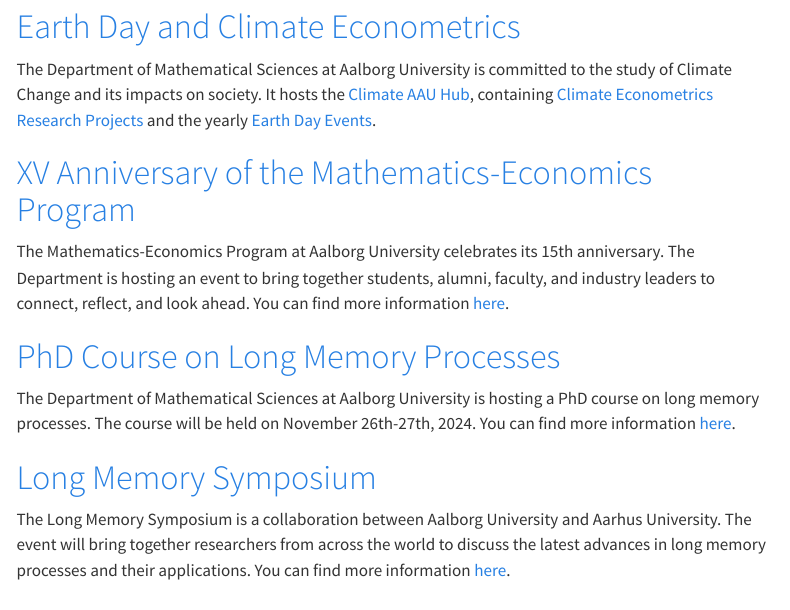
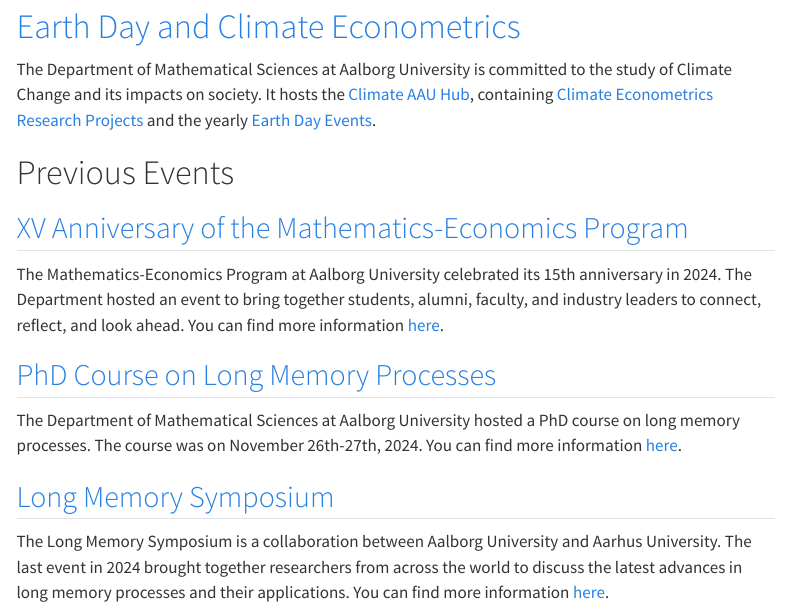
Before and after one commit to Math-at-Aalborg-University/math-at-aalborg-university.github.io, a Quarto document (index.qmd): the page in a window 1100 px wide, from 330 px down. Rendered offline with R 4.5, knitr and Pandoc in place of Quarto, with nearby package versions; menus at the side of the page are left out.

Commit message:
Added KS to LSS and previous events menu

```diff
--- a/_quarto.yml
+++ b/_quarto.yml
@@ -14,12 +14,14 @@
         text: Seminar Series
       - href: https://climateaau.github.io/
         text: Climate@AAU
-      - href: XV.qmd
-        text: XV Math-Econ
-      - href: LM-PhD.qmd
-        text: PhD Course in Long Memory
-      - href: LMS.qmd
-        text: Long Memory Symposium
+      - text: Previous Events
+        menu:
+        - href: XV.qmd
+          text: XV Math-Econ
+        - href: LM-PhD.qmd
+          text: PhD Course in Long Memory
+        - href: LMS.qmd
+          text: Long Memory Symposium
 #      - about.qmd
     tools:
       - icon: link-45deg
--- a/index.qmd
+++ b/index.qmd
@@ -12,14 +12,16 @@
 
 The Department of Mathematical Sciences at Aalborg University is committed to the study of Climate Change and its impacts on society. It hosts the [Climate AAU Hub](https://climateaau.github.io), containing [Climate Econometrics Research Projects](https://climateaau.github.io/climateeconometrics.html) and the yearly [Earth Day Events](https://climateaau.github.io/earthday2024.html).
 
-# [XV Anniversary of the Mathematics-Economics Program](XV.qmd)
+# Previous Events
 
-The Mathematics-Economics Program at Aalborg University celebrates its 15th anniversary. The Department is hosting an event to bring together students, alumni, faculty, and industry leaders to connect, reflect, and look ahead. You can find more information [here](XV.qmd).
+## [XV Anniversary of the Mathematics-Economics Program](XV.qmd)
 
-# [PhD Course on Long Memory Processes](LM-PhD.qmd)
+The Mathematics-Economics Program at Aalborg University celebrated its 15th anniversary in 2024. The Department hosted an event to bring together students, alumni, faculty, and industry leaders to connect, reflect, and look ahead. You can find more information [here](XV.qmd).
 
-The Department of Mathematical Sciences at Aalborg University is hosting a PhD course on long memory processes. The course will be held on November 26th-27th, 2024. You can find more information [here](LM-PhD.qmd).
+## [PhD Course on Long Memory Processes](LM-PhD.qmd)
 
-# [Long Memory Symposium](LMS.qmd)
+The Department of Mathematical Sciences at Aalborg University hosted a PhD course on long memory processes. The course was on November 26th-27th, 2024. You can find more information [here](LM-PhD.qmd).
 
-The Long Memory Symposium is a collaboration between Aalborg University and Aarhus University. The event will bring together researchers from across the world to discuss the latest advances in long memory processes and their applications. You can find more information [here](LMS.qmd).
+## [Long Memory Symposium](LMS.qmd)
+
+The Long Memory Symposium is a collaboration between Aalborg University and Aarhus University. The last event in 2024 brought together researchers from across the world to discuss the latest advances in long memory processes and their applications. You can find more information [here](LMS.qmd).
```
Also changed, not shown: LSS.qmd (+3 -4 lines), 5 other files.
